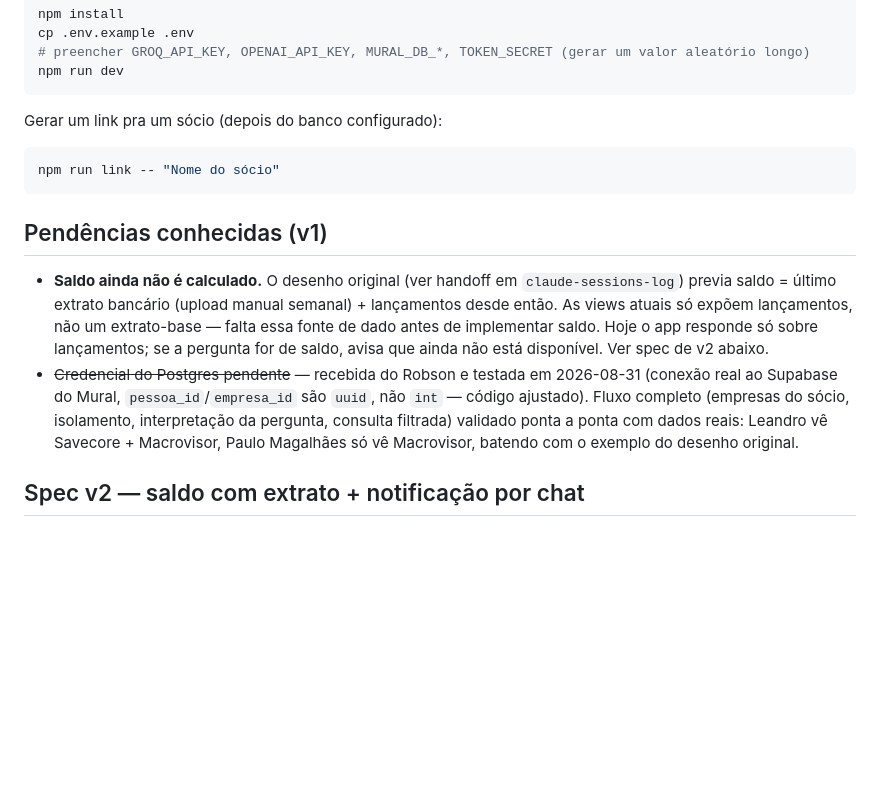
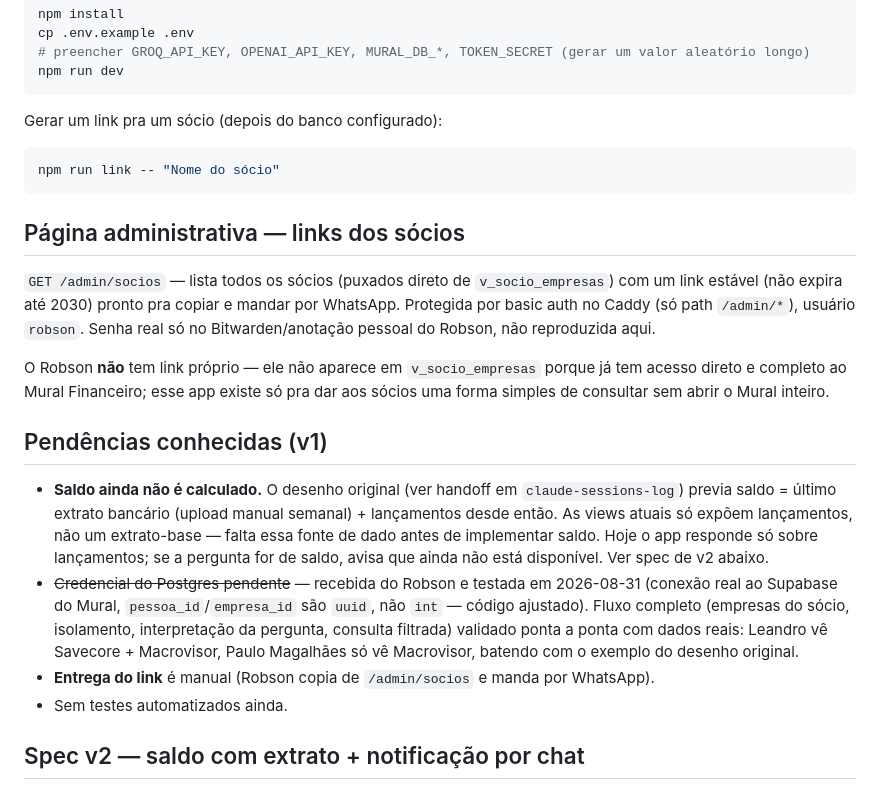
Before and after one commit to iaprodutividade/pergunta-por-socio, a Markdown page: README.md, the part around one of its changes. GitHub-like rendering; blank space fills up the shorter version.

````diff
--- a/README.md
+++ b/README.md
@@ -35,6 +35,17 @@ Gerar um link pra um sócio (depois do banco configurado):
 npm run link -- "Nome do sócio"
 ```
 
+## Página administrativa — links dos sócios
+
+`GET /admin/socios` — lista todos os sócios (puxados direto de `v_socio_empresas`) com um link
+estável (não expira até 2030) pronto pra copiar e mandar por WhatsApp. Protegida por basic auth no
+Caddy (só path `/admin/*`), usuário `robson`. Senha real só no Bitwarden/anotação pessoal do
+Robson, não reproduzida aqui.
+
+O Robson **não** tem link próprio — ele não aparece em `v_socio_empresas` porque já tem acesso
+direto e completo ao Mural Financeiro; esse app existe só pra dar aos sócios uma forma simples de
+consultar sem abrir o Mural inteiro.
+
 ## Pendências conhecidas (v1)
 
 - **Saldo ainda não é calculado.** O desenho original (ver handoff em `claude-sessions-log`)
@@ -47,6 +58,9 @@ npm run link -- "Nome do sócio"
   completo (empresas do sócio, isolamento, interpretação da pergunta, consulta filtrada) validado
   ponta a ponta com dados reais: Leandro vê Savecore + Macrovisor, Paulo Magalhães só vê Macrovisor,
   batendo com o exemplo do desenho original.
+- **Entrega do link** é manual (Robson copia de `/admin/socios` e manda por WhatsApp).
+- Sem testes automatizados ainda.
+
 ## Spec v2 — saldo com extrato + notificação por chat
 
 Confirmado com o Robson (2026-08-31): ele sobe o extrato bancário manualmente **uma vez por
````
Also changed, not shown: other parts of README.md (+38 -5 lines).
